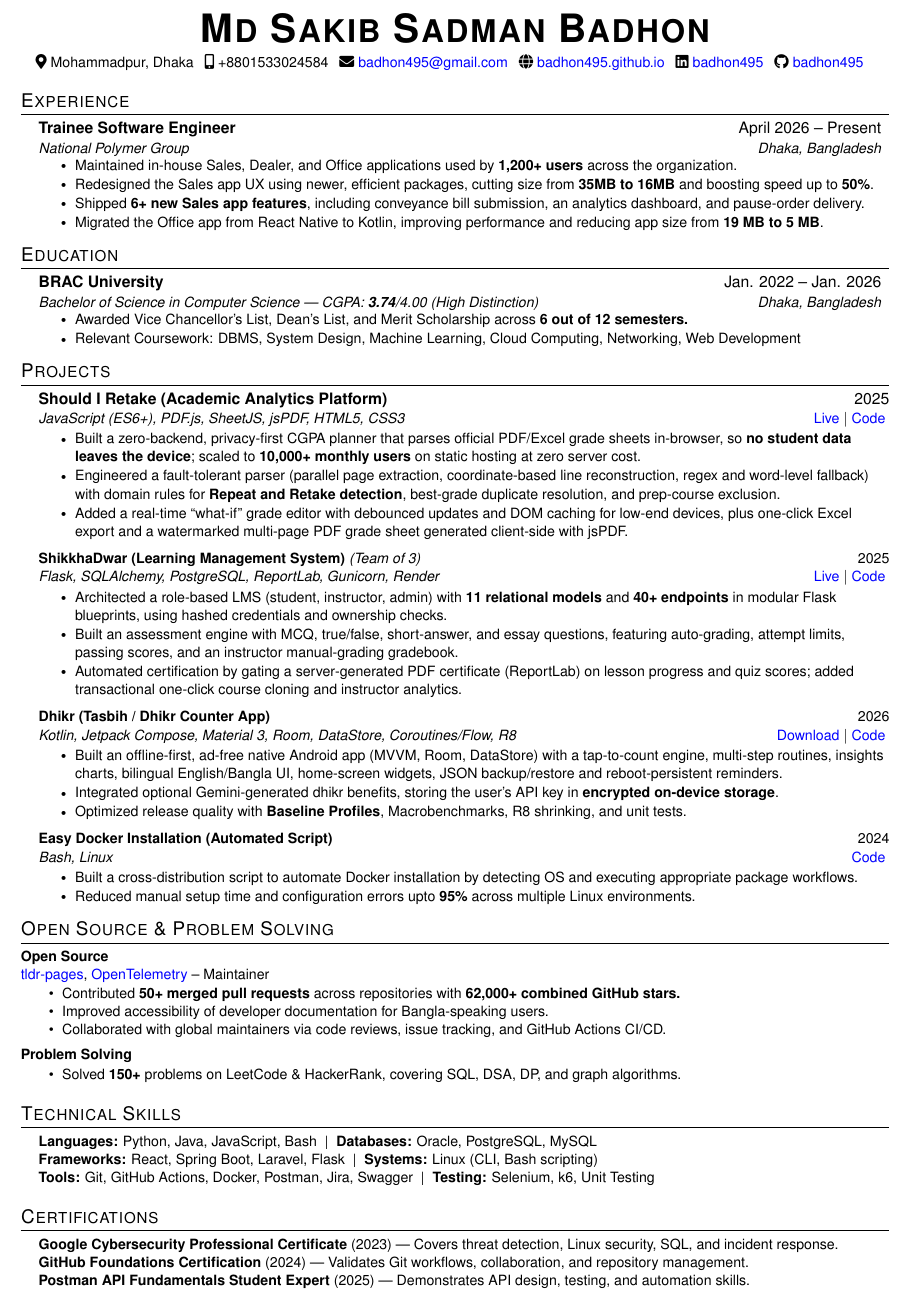
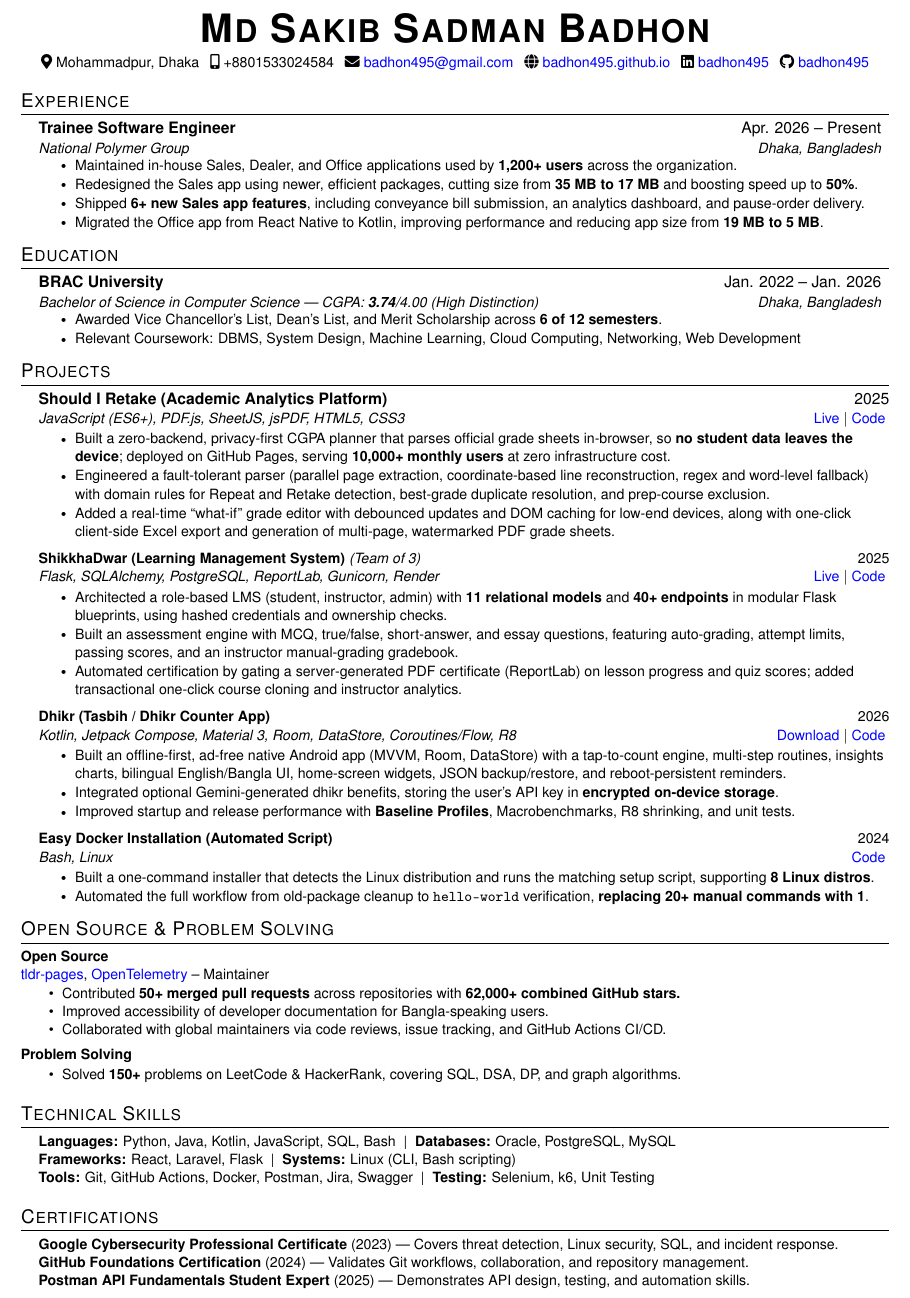
Before and after one commit to badhon495/Resume, a LaTeX CV (Resume/SakibSadman_Resume.tex): part of the page, cut so that both start at the same text. Compiled offline with pdfLaTeX.

Commit message:
Update resume content for clarity and accuracy, including project details and formatting adjustments

```diff
--- a/Resume/SakibSadman_Resume.tex
+++ b/Resume/SakibSadman_Resume.tex
@@ -116,7 +116,7 @@
     \faEnvelope~\href{mailto:badhon495@gmail.com}{badhon495@gmail.com} \enspace
     \faGlobe~\href{https://badhon495.github.io/}{badhon495.github.io} \enspace
     \faLinkedin~\href{https://linkedin.com/in/badhon495/}{badhon495} \enspace
-    \faGithub~\href{https://github.com/badhon495}{badhon495} \enspace
+    \faGithub~\href{https://github.com/badhon495}{badhon495}
 \end{center}
 
 
@@ -127,11 +127,11 @@
   \resumeSubHeadingListStart
 
     \resumeSubheading
-      {Trainee Software Engineer}{April 2026 -- Present}
+      {Trainee Software Engineer}{Apr. 2026 -- Present}
       {\href{https://www.nationalpolymer.net/}{\textcolor{black}{National Polymer Group}}}{Dhaka, Bangladesh}
       \resumeItemListStart
         \resumeItem{Maintained in-house Sales, Dealer, and Office applications used by \textbf{1,200+ users} across the organization.}
-        \resumeItem{Redesigned the Sales app UX using newer, efficient packages, cutting size from \textbf{35MB to 16MB} and boosting speed up to \textbf{50\%}.}
+        \resumeItem{Redesigned the Sales app using newer, efficient packages, cutting size from \textbf{35 MB to 17 MB} and boosting speed up to \textbf{50\%}.}
         \resumeItem{Shipped \textbf{6+ new Sales app features}, including conveyance bill submission, an analytics dashboard, and pause-order delivery.}
         \resumeItem{Migrated the Office app from React Native to Kotlin, improving performance and reducing app size from \textbf{19 MB to 5 MB}.}
         % \resumeItem{Modernized the company website's legacy codebase, improving SEO performance and strengthening security.}
@@ -149,7 +149,7 @@
       {\href{https://www.bracu.ac.bd/}{\textcolor{black}{BRAC University}}}{Jan. 2022 -- Jan. 2026}
       {Bachelor of Science in Computer Science --- CGPA: \textbf{3.74}/4.00 (High Distinction)}{Dhaka, Bangladesh}
       \resumeItemListStart
-        \resumeItem{Awarded \href{https://www.bracu.ac.bd/academics/policies-and-procedures/academic-standings-and-honors}{\textcolor{black}{Vice Chancellor's List, Dean's List}}, and \href{https://www.bracu.ac.bd/admissions/international-applicants/scholarship-financial-aid}{\textcolor{black}{Merit Scholarship}} across \textbf{6 out of 12 semesters.}}
+        \resumeItem{Awarded \href{https://www.bracu.ac.bd/academics/policies-and-procedures/academic-standings-and-honors}{\textcolor{black}{Vice Chancellor's List, Dean's List}}, and \href{https://www.bracu.ac.bd/admissions/international-applicants/scholarship-financial-aid}{\textcolor{black}{Merit Scholarship}} across \textbf{6 of 12 semesters}.}
         \resumeItem{Relevant Coursework: DBMS, System Design, Machine Learning, Cloud Computing, Networking, Web Development}
       \resumeItemListEnd
   \resumeSubHeadingListEnd
@@ -168,9 +168,9 @@
     \href{https://github.com/badhon495/should-i-retake}{Code}
     \vspace{-5pt}
     \resumeItemListStart
-      \resumeItem{Built a zero-backend, privacy-first CGPA planner that parses official PDF/Excel grade sheets in-browser, so \textbf{no student data leaves the device}; scaled to \textbf{10,000+ monthly users} on static hosting at zero server cost.}
-      \resumeItem{Engineered a fault-tolerant parser (parallel page extraction, coordinate-based line reconstruction, regex and word-level fallback) with domain rules for \textbf{Repeat and Retake detection}, best-grade duplicate resolution, and prep-course exclusion.}
-      \resumeItem{Added a real-time ``what-if'' grade editor with debounced updates and DOM caching for low-end devices, plus one-click Excel export and a watermarked multi-page PDF grade sheet generated client-side with jsPDF.}
+      \resumeItem{Built a zero-backend, privacy-first CGPA planner that parses official grade sheets in-browser, so \textbf{no student data leaves the device}; deployed on GitHub Pages, serving \textbf{10,000+ monthly users} at zero infrastructure cost.}
+      \resumeItem{Engineered a fault-tolerant parser (parallel page extraction, coordinate-based line reconstruction, regex and word-level fallback) with domain rules for Repeat and Retake detection, best-grade duplicate resolution, and prep-course exclusion.}
+      \resumeItem{Added a real-time ``what-if'' grade editor with debounced updates and DOM caching for low-end devices, along with one-click client-side Excel export and generation of multi-page, watermarked PDF grade sheets.}
     \resumeItemListEnd
 
     \item
@@ -192,9 +192,9 @@
     \href{https://github.com/badhon495/Dhikr}{Code}
     \vspace{-5pt}
     \resumeItemListStart
-      \resumeItem{Built an offline-first, ad-free native Android app (MVVM, Room, DataStore) with a tap-to-count engine, multi-step routines, insights charts, bilingual English/Bangla UI, home-screen widgets, JSON backup/restore and reboot-persistent reminders.}
+      \resumeItem{Built an offline-first, ad-free native Android app (MVVM, Room, DataStore) with a tap-to-count engine, multi-step routines, insights charts, bilingual English/Bangla UI, home-screen widgets, JSON backup/restore, and reboot-persistent reminders.}
       \resumeItem{Integrated optional Gemini-generated dhikr benefits, storing the user's API key in \textbf{encrypted on-device storage}.}
-      \resumeItem{Optimized release quality with \textbf{Baseline Profiles}, Macrobenchmarks, R8 shrinking, and unit tests.}
+      \resumeItem{Improved startup and release performance with \textbf{Baseline Profiles}, Macrobenchmarks, R8 shrinking, and unit tests.}
     \resumeItemListEnd
 
     \item
@@ -203,8 +203,8 @@
     \href{https://github.com/badhon495/Easy_Docker_Installation}{Code}
     \vspace{-5pt}
     \resumeItemListStart
-      \resumeItem{Built a cross-distribution script to automate Docker installation by detecting OS and executing appropriate package workflows.}
-      \resumeItem{Reduced manual setup time and configuration errors upto \textbf{95\%} across multiple Linux environments.}
+      \resumeItem{Built a one-command installer that detects the Linux distribution and runs the matching setup script, supporting \textbf{8 Linux distros}.}
+      \resumeItem{Automated the full workflow from old-package cleanup to \texttt{hello-world} verification, \textbf{replacing 20+ manual commands with 1}.}
     \resumeItemListEnd
 
   \end{itemize}
@@ -239,13 +239,12 @@ Maintainer
 \section{Technical Skills}
 \begin{itemize}[leftmargin=0.15in, label={}]
 \small{\item{
-\textbf{Languages:} Python, Java, JavaScript, Bash \;|\;
+\textbf{Languages:} Python, Java, Kotlin, JavaScript, SQL, Bash \;|\;
 \textbf{Databases:} Oracle, PostgreSQL, MySQL\\
-\textbf{Frameworks:} React, Spring Boot, Laravel, Flask \;|\;
+\textbf{Frameworks:} React, Laravel, Flask \;|\;
 \textbf{Systems:} Linux (CLI, Bash scripting)\\
 \textbf{Tools:} Git, GitHub Actions, Docker, Postman, Jira, Swagger \;|\;
-\textbf{Testing:} Selenium, k6, Unit Testing\\
-
+\textbf{Testing:} Selenium, k6, Unit Testing
 }}
 \end{itemize}
 
@@ -256,10 +255,10 @@ Maintainer
 \section{Certifications}
  \begin{itemize}[leftmargin=0.15in, label={}]
     \small{\item{
-    \href{https://coursera.org/share/44fd8f381cb39ac45892569cdf6f7674}{\textcolor{black}{\textbf{Google Cybersecurity Professional Certificate}}} (2023) — Covers threat detection, Linux security, SQL, and incident response. \\
-    \href{https://www.credly.com/badges/d5c30c19-02db-4c5f-9bc9-4bd0f4b6a89e/public_url}{\textcolor{black}{\textbf{GitHub Foundations Certification}}} (2024) — Validates Git workflows, collaboration, and repository management. \\
-    \href{https://badges.parchment.com/public/assertions/ZF0yx-i3T1CvXYwDLEUneA?identity__email=sakib.sadman.badhon\%40g.bracu.ac.bd}{\textcolor{black}{\textbf{Postman API Fundamentals Student Expert}}} (2025) — Demonstrates API design, testing, and automation skills. \\
-    % \href{https://coursera.org/share/2afadc6ce043cc25337eb8c8fe61c9b6}{\textcolor{black}{\textbf{Google IT Automation with Python}}} (2024) — Focuses on Python scripting, automation, and troubleshooting for IT tasks. \\
+    \href{https://coursera.org/share/44fd8f381cb39ac45892569cdf6f7674}{\textcolor{black}{\textbf{Google Cybersecurity Professional Certificate}}} (2023) --- Covers threat detection, Linux security, SQL, and incident response. \\
+    \href{https://www.credly.com/badges/d5c30c19-02db-4c5f-9bc9-4bd0f4b6a89e/public_url}{\textcolor{black}{\textbf{GitHub Foundations Certification}}} (2024) --- Validates Git workflows, collaboration, and repository management. \\
+    \href{https://badges.parchment.com/public/assertions/ZF0yx-i3T1CvXYwDLEUneA?identity__email=sakib.sadman.badhon\%40g.bracu.ac.bd}{\textcolor{black}{\textbf{Postman API Fundamentals Student Expert}}} (2025) --- Demonstrates API design, testing, and automation skills.
+    % \href{https://coursera.org/share/2afadc6ce043cc25337eb8c8fe61c9b6}{\textcolor{black}{\textbf{Google IT Automation with Python}}} (2024) — Focuses on Python scripting, automation, and troubleshooting for IT tasks.
     }}
  \end{itemize}
 
```
